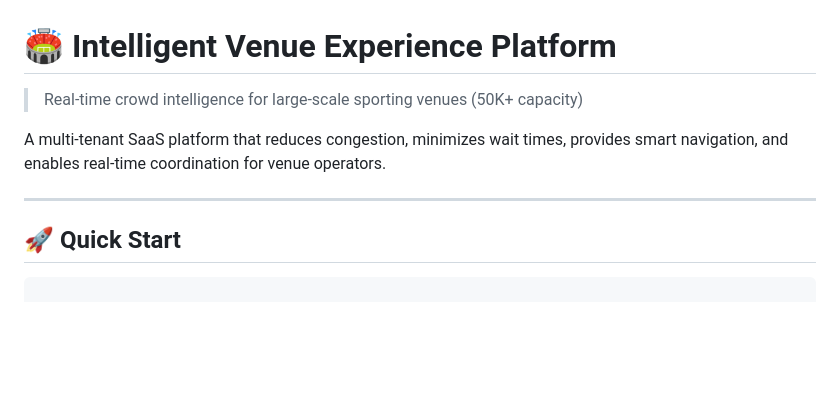
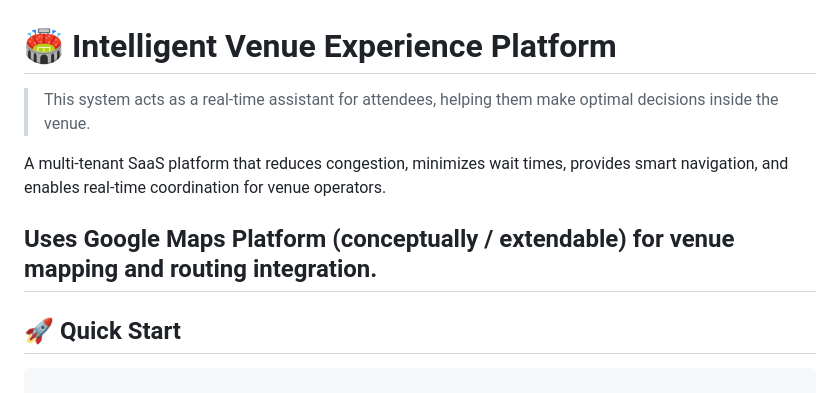
Before and after one commit to vibhu-yadav01/venue-intelligence-platform, a Markdown page: README.md, the part around one of its changes. Drawn GitHub-style; blank space fills up the shorter version.

```diff
--- a/README.md
+++ b/README.md
@@ -1,10 +1,11 @@
 # 🏟️ Intelligent Venue Experience Platform
 
-> Real-time crowd intelligence for large-scale sporting venues (50K+ capacity)
+> This system acts as a real-time assistant for attendees, helping them make optimal decisions inside the venue.
 
 
 A multi-tenant SaaS platform that reduces congestion, minimizes wait times, provides smart navigation, and enables real-time coordination for venue operators.
 
+Uses Google Maps Platform (conceptually / extendable) for venue mapping and routing integration.
 ---
 
 ## 🚀 Quick Start
```
Also changed, not shown: other parts of README.md (+47 -0 lines).
